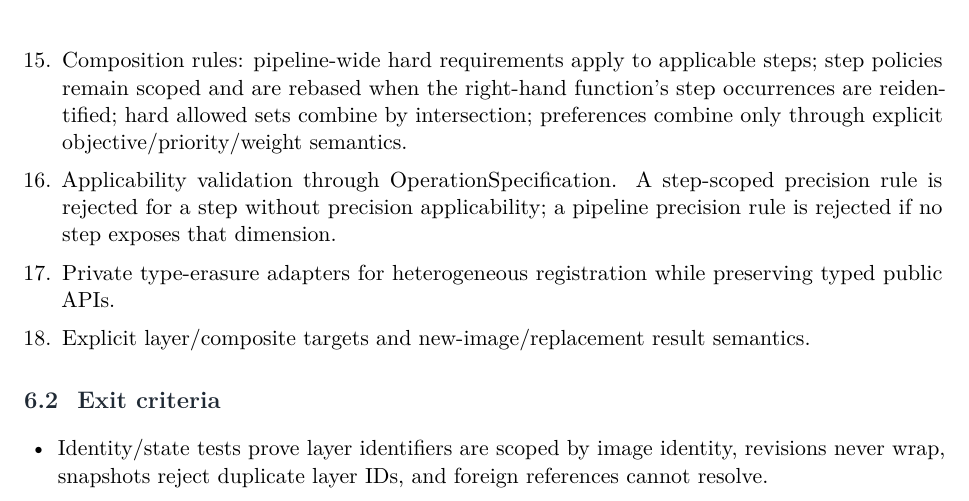
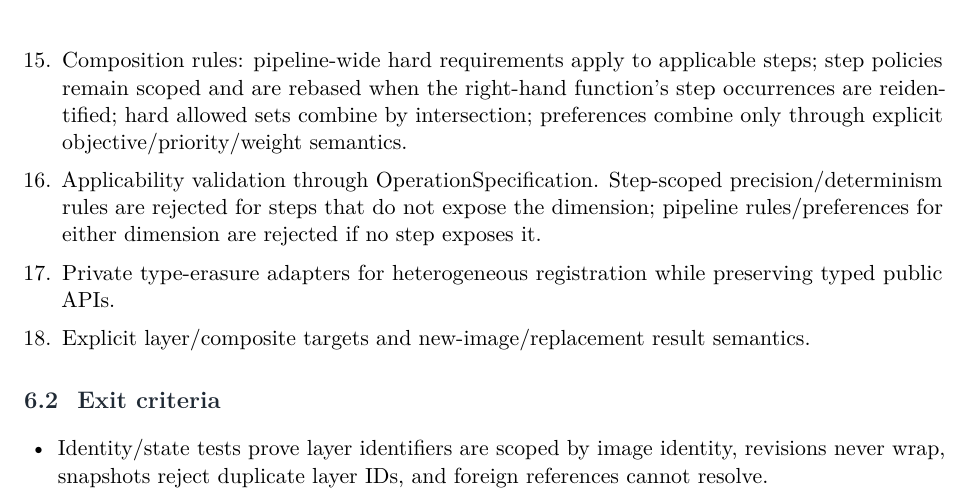
Before and after one commit to Shennagyp/ImageProcessing, a LaTeX document (docs/project_management/Implementation-Plan.tex, which reads docs/project_management/Implementation-Plan/03-phases-3-to-6.tex): part of page 14 of 27, cut so that both start at the same text. Compiled offline with pdfLaTeX.

Commit message:
Document determinism applicability in qualification policy

```diff
--- a/docs/project_management/Implementation-Plan/03-phases-3-to-6.tex
+++ b/docs/project_management/Implementation-Plan/03-phases-3-to-6.tex
@@ -19,7 +19,7 @@
   \item Separate policy fields for hard requirements and optimization preferences; precision policies identify storage, computation, accumulation, or output precision.
   \item A builder that validates provider/precision allowed-set intersections at effective pipeline/step scope, detects incompatible execution-capability value requirements, validates finite positive preference weights, and rejects contradictory same-objective preferences at one scope.
   \item Composition rules: pipeline-wide hard requirements apply to applicable steps; step policies remain scoped and are rebased when the right-hand function's step occurrences are reidentified; hard allowed sets combine by intersection; preferences combine only through explicit objective/priority/weight semantics.
-  \item Applicability validation through OperationSpecification. A step-scoped precision rule is rejected for a step without precision applicability; a pipeline precision rule is rejected if no step exposes that dimension.
+  \item Applicability validation through OperationSpecification. Step-scoped precision/determinism rules are rejected for steps that do not expose the dimension; pipeline rules/preferences for either dimension are rejected if no step exposes it.
   \item Private type-erasure adapters for heterogeneous registration while preserving typed public APIs.
   \item Explicit layer/composite targets and new-image/replacement result semantics.
 \end{enumerate}
```
